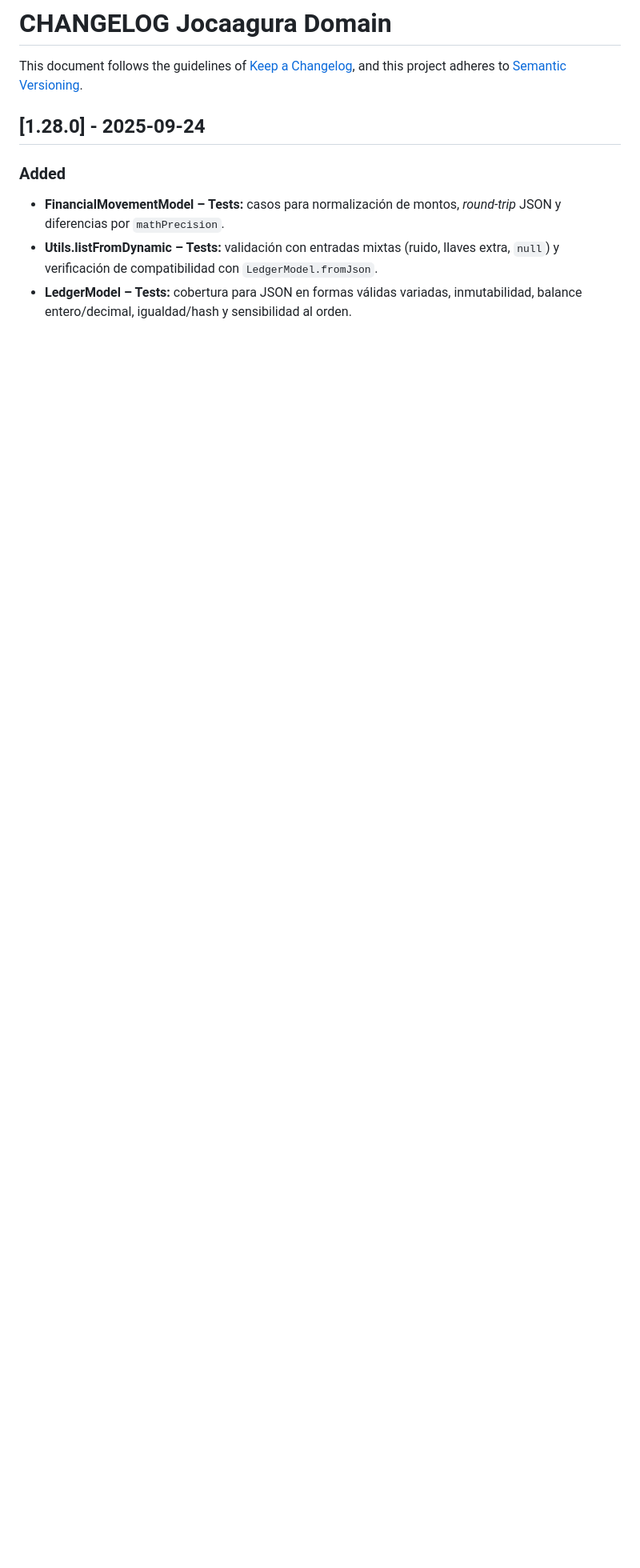
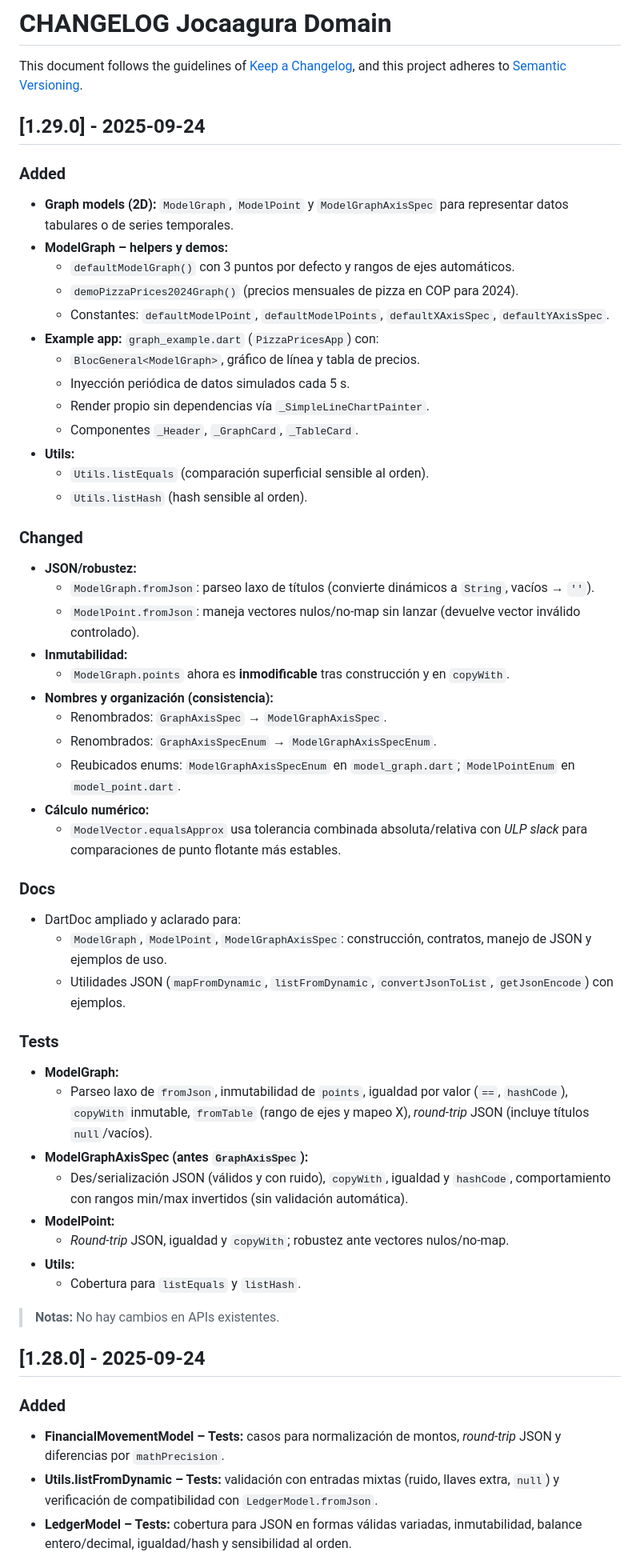
Before and after one commit to grupo-jocaagura/jocaagura_domain, a Markdown page: CHANGELOG.md, the part around the change. Shown: that part at 80% size. Rendered like a GitHub page; blank space fills up the shorter version.

Commit message:
doc: changelog updated

```diff
--- a/CHANGELOG.md
+++ b/CHANGELOG.md
@@ -3,6 +3,65 @@
 This document follows the guidelines of [Keep a Changelog](https://keepachangelog.com/en/1.0.0/),
 and this project adheres to [Semantic Versioning](https://semver.org/spec/v2.0.0.html).
 
+## [1.29.0] - 2025-09-24
+
+### Added
+
+- **Graph models (2D):** `ModelGraph`, `ModelPoint` y `ModelGraphAxisSpec` para representar datos
+  tabulares o de series temporales.
+- **ModelGraph – helpers y demos:**
+  - `defaultModelGraph()` con 3 puntos por defecto y rangos de ejes automáticos.
+  - `demoPizzaPrices2024Graph()` (precios mensuales de pizza en COP para 2024).
+  - Constantes: `defaultModelPoint`, `defaultModelPoints`, `defaultXAxisSpec`, `defaultYAxisSpec`.
+- **Example app:** `graph_example.dart` (`PizzaPricesApp`) con:
+  - `BlocGeneral<ModelGraph>`, gráfico de línea y tabla de precios.
+  - Inyección periódica de datos simulados cada 5 s.
+  - Render propio sin dependencias vía `_SimpleLineChartPainter`.
+  - Componentes `_Header`, `_GraphCard`, `_TableCard`.
+- **Utils:**
+  - `Utils.listEquals` (comparación superficial sensible al orden).
+  - `Utils.listHash` (hash sensible al orden).
+
+### Changed
+
+- **JSON/robustez:**
+  - `ModelGraph.fromJson`: parseo laxo de títulos (convierte dinámicos a `String`, vacíos → `''`).
+  - `ModelPoint.fromJson`: maneja vectores nulos/no-map sin lanzar (devuelve vector inválido
+    controlado).
+- **Inmutabilidad:**
+  - `ModelGraph.points` ahora es **inmodificable** tras construcción y en `copyWith`.
+- **Nombres y organización (consistencia):**
+  - Renombrados: `GraphAxisSpec` → `ModelGraphAxisSpec`.
+  - Renombrados: `GraphAxisSpecEnum` → `ModelGraphAxisSpecEnum`.
+  - Reubicados enums: `ModelGraphAxisSpecEnum` en `model_graph.dart`; `ModelPointEnum` en
+    `model_point.dart`.
+- **Cálculo numérico:**
+  - `ModelVector.equalsApprox` usa tolerancia combinada absoluta/relativa con *ULP slack* para
+    comparaciones de punto flotante más estables.
+
+### Docs
+
+- DartDoc ampliado y aclarado para:
+  - `ModelGraph`, `ModelPoint`, `ModelGraphAxisSpec`: construcción, contratos, manejo de JSON y
+    ejemplos de uso.
+  - Utilidades JSON (`mapFromDynamic`, `listFromDynamic`, `convertJsonToList`, `getJsonEncode`) con
+    ejemplos.
+
+### Tests
+
+- **ModelGraph:**
+  - Parseo laxo de `fromJson`, inmutabilidad de `points`, igualdad por valor (`==`, `hashCode`),
+    `copyWith` inmutable, `fromTable` (rango de ejes y mapeo X), *round-trip* JSON (incluye títulos
+    `null`/vacíos).
+- **ModelGraphAxisSpec (antes `GraphAxisSpec`):**
+  - Des/serialización JSON (válidos y con ruido), `copyWith`, igualdad y `hashCode`, comportamiento
+    con rangos min/max invertidos (sin validación automática).
+- **ModelPoint:**
+  - *Round-trip* JSON, igualdad y `copyWith`; robustez ante vectores nulos/no-map.
+- **Utils:**
+  - Cobertura para `listEquals` y `listHash`.
+
+> **Notas:** No hay cambios en APIs existentes.
 
 ## [1.28.0] - 2025-09-24
 
```
